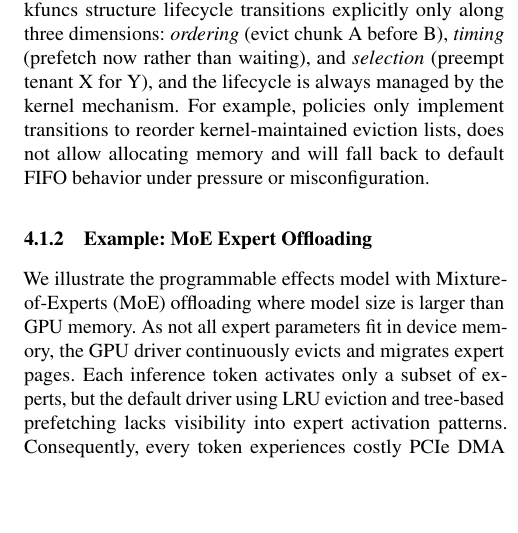
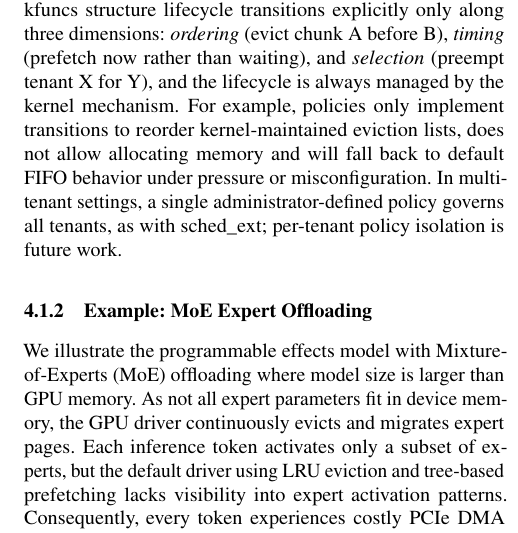
Before and after one commit to yunwei37/gpu-ext-paper, a LaTeX paper (main.tex, which reads tex/design.tex): part of one column of page 5 of 19, cut so that both start at the same text, the shorter picture padded with empty space. Compiled offline with pdfLaTeX; a LaTeX package or settings file that is missing is left out.

Commit message:
docs: clarify lifecycle management in multi-tenant settings for GPU resource policies

```diff
--- a/tex/design.tex
+++ b/tex/design.tex
@@ -20,7 +20,7 @@ To write a policy in \sys{}, developers implement eBPF programs that direct reso
 
 \input{tex/fig_exec_model}
 
-To ensure kernel safety boundaries, in \sys{}, verified kfuncs structure lifecycle transitions explicitly only along three dimensions: \emph{ordering} (evict chunk A before B), \emph{timing} (prefetch now rather than waiting), and \emph{selection} (preempt tenant X for Y), and the lifecycle is always managed by the kernel mechanism. For example, policies only implement transitions to reorder kernel-maintained eviction lists, does not allow allocating memory and will fall back to default FIFO behavior under pressure or misconfiguration.
+To ensure kernel safety boundaries, in \sys{}, verified kfuncs structure lifecycle transitions explicitly only along three dimensions: \emph{ordering} (evict chunk A before B), \emph{timing} (prefetch now rather than waiting), and \emph{selection} (preempt tenant X for Y), and the lifecycle is always managed by the kernel mechanism. For example, policies only implement transitions to reorder kernel-maintained eviction lists, does not allow allocating memory and will fall back to default FIFO behavior under pressure or misconfiguration. In multi-tenant settings, a single administrator-defined policy governs all tenants, as with sched\_ext; per-tenant policy isolation is future work.
 
 \subsubsection{Example: MoE Expert Offloading}
 
```
